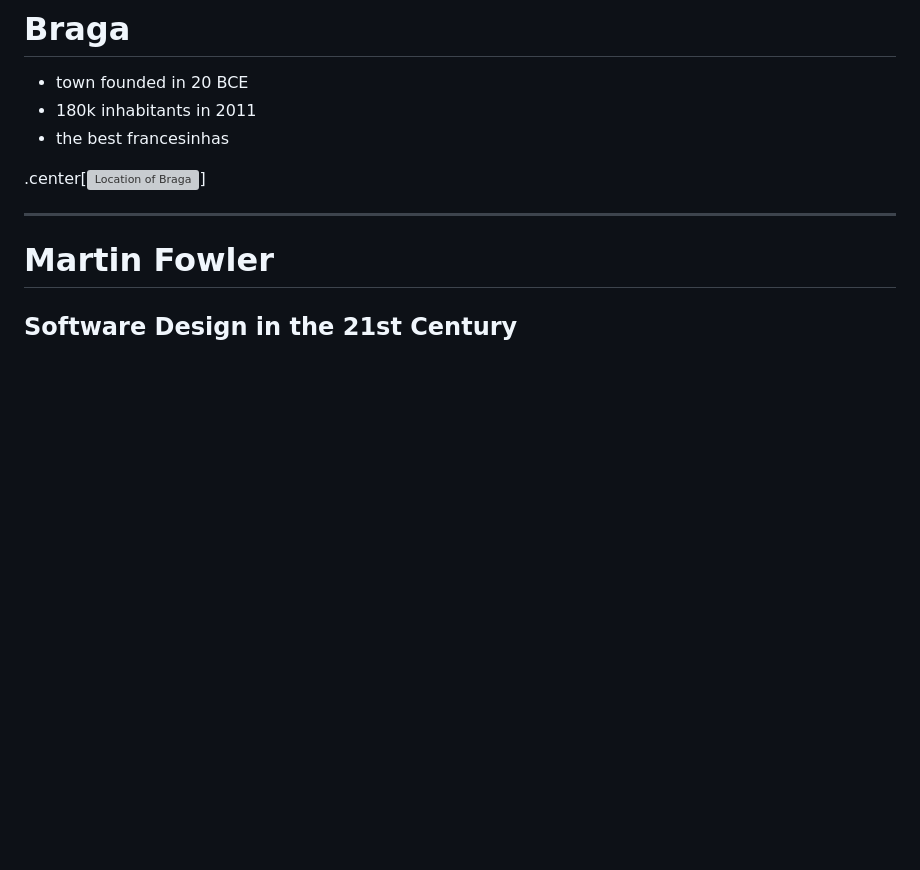
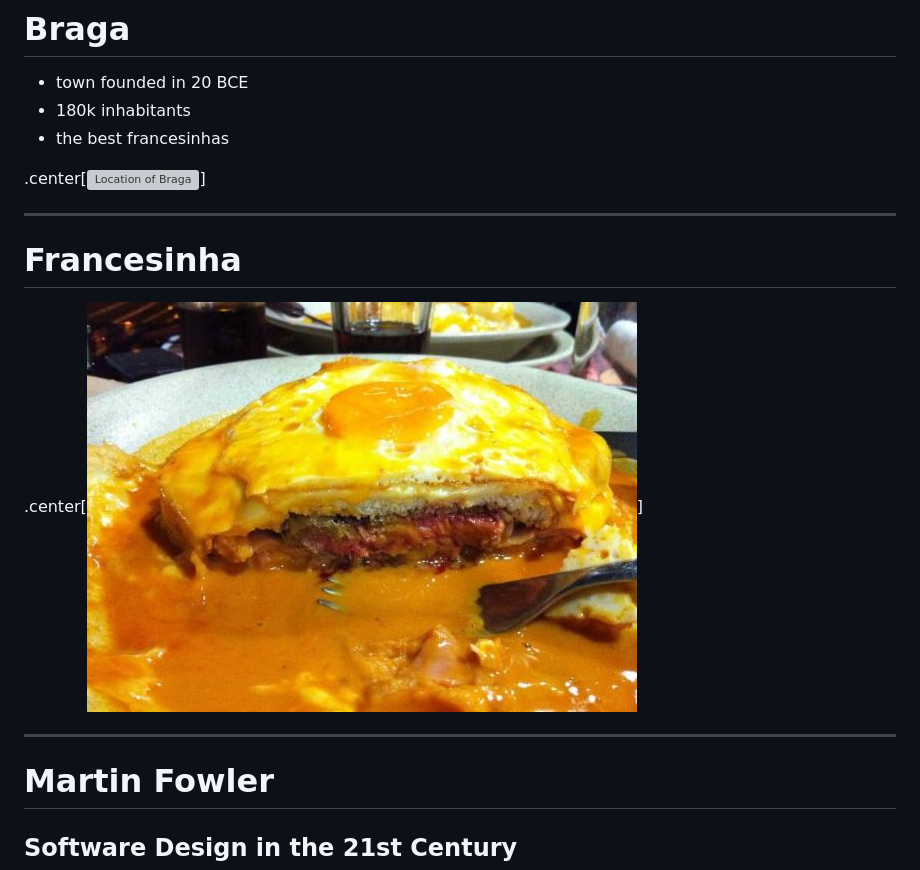
Before and after one commit to qoobaa/presentation-ruby-conf-portugal-2016, a Markdown page: presentation.md, the part around the change. Rendered like a GitHub page; pictures changed too: images/francesinha.jpg (added); blank space fills up the shorter version; grey boxes are pictures that could not be loaded.

Commit message:
added francesinha image

```diff
--- a/presentation.md
+++ b/presentation.md
@@ -32,10 +32,16 @@ Auditório Vita
 # Braga
 
 * town founded in 20 BCE
-* 180k inhabitants in 2011
+* 180k inhabitants
 * the best francesinhas
 
 .center[![Location of Braga](images/braga.svg)]
+
+---
+
+# Francesinha
+
+.center[![Francesinha](images/francesinha.jpg)]
 
 ---
 
```
